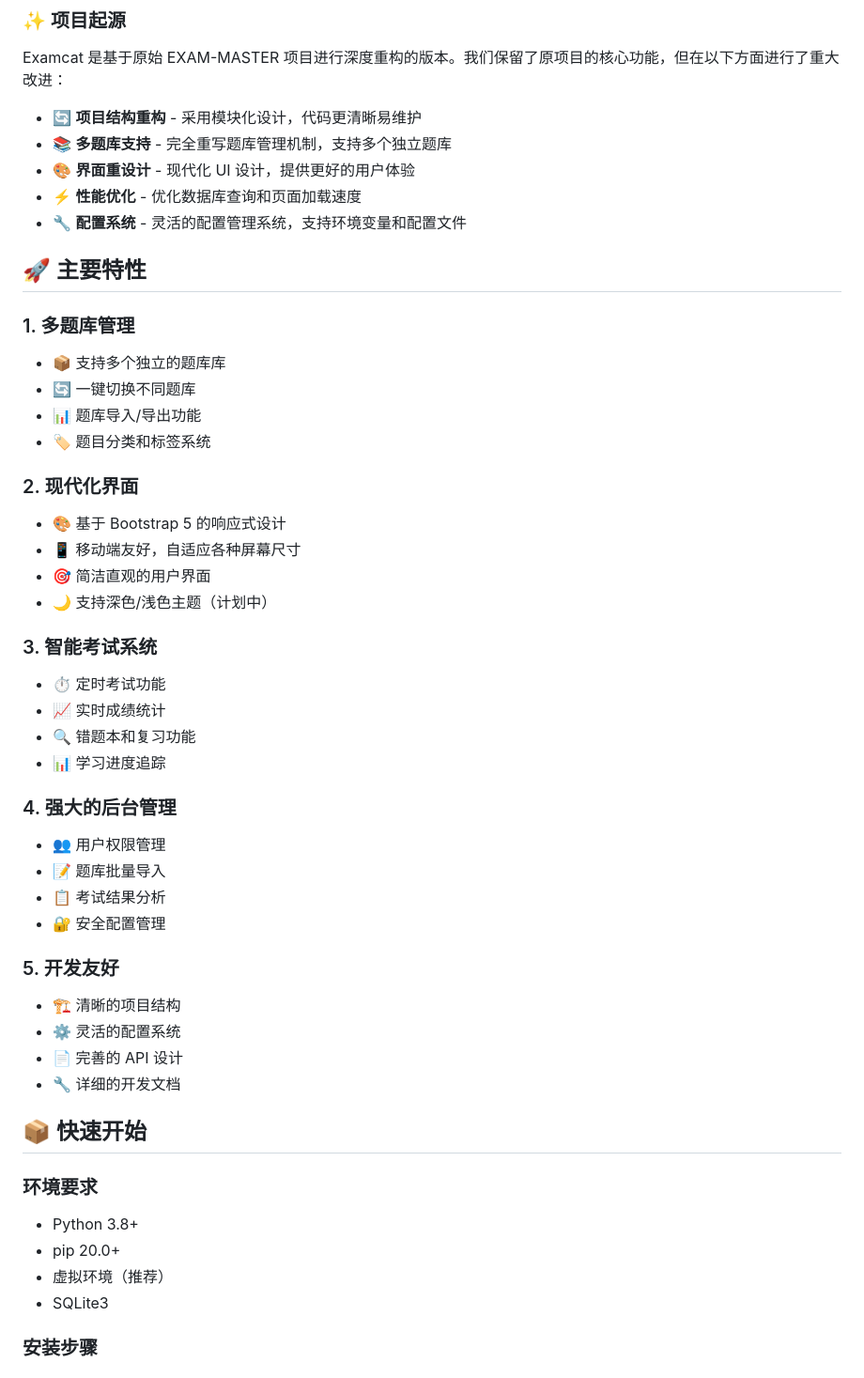
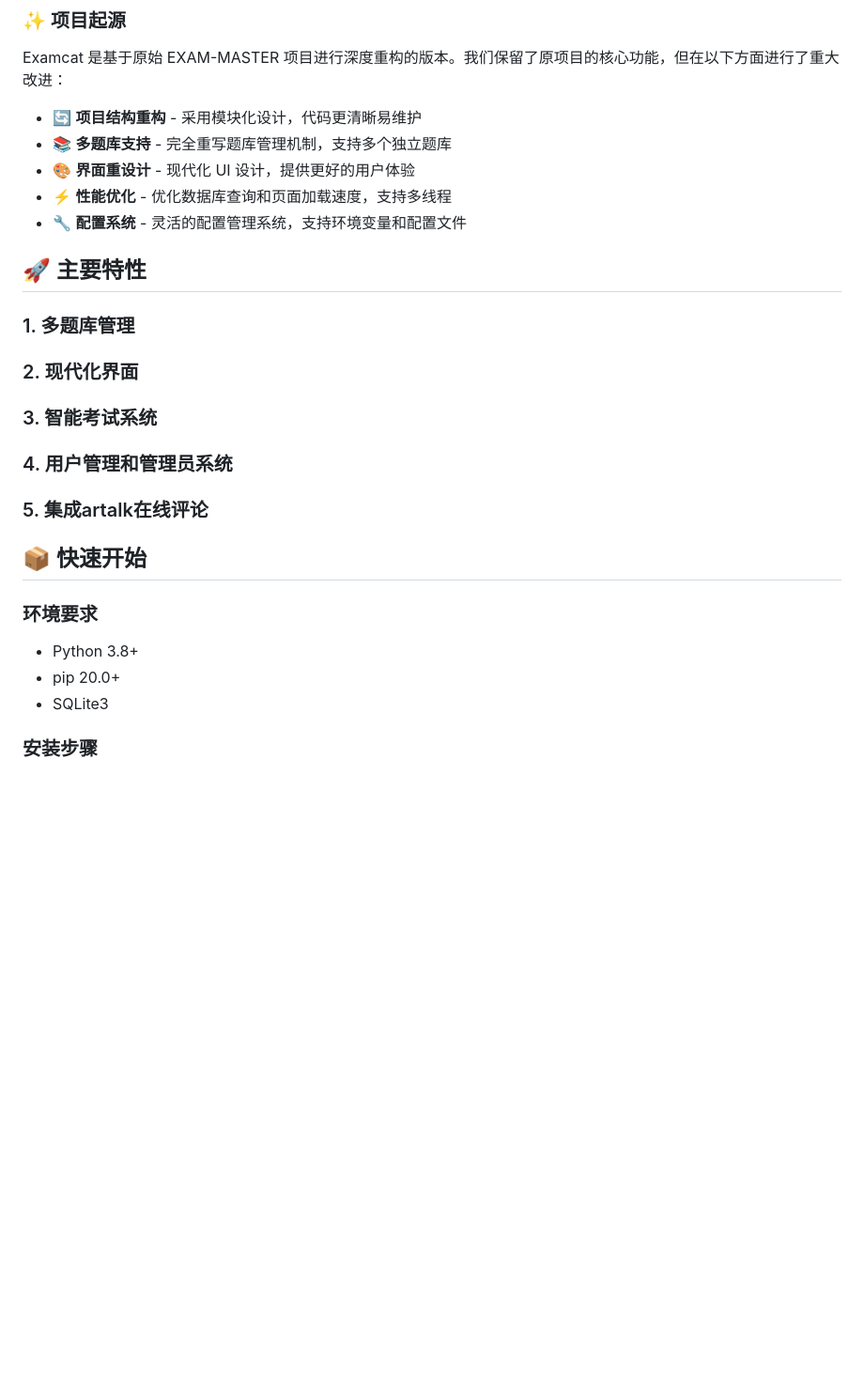
Before and after one commit to AngellNeverBe/Examcat, a Markdown page: README.md, the part around one of its changes. Shown at 94% size. Drawn GitHub-style; blank space fills up the shorter version.

Commit message:
updated:2026/3/9

```diff
--- a/README.md
+++ b/README.md
@@ -17,47 +17,22 @@ Examcat 是基于原始 EXAM-MASTER 项目进行深度重构的版本。我们
 - 🔄 **项目结构重构** - 采用模块化设计，代码更清晰易维护
 - 📚 **多题库支持** - 完全重写题库管理机制，支持多个独立题库
 - 🎨 **界面重设计** - 现代化 UI 设计，提供更好的用户体验
-- ⚡ **性能优化** - 优化数据库查询和页面加载速度
+- ⚡ **性能优化** - 优化数据库查询和页面加载速度，支持多线程
 - 🔧 **配置系统** - 灵活的配置管理系统，支持环境变量和配置文件
 
 ## 🚀 主要特性
 
 ### 1. 多题库管理
-- 📦 支持多个独立的题库库
-- 🔄 一键切换不同题库
-- 📊 题库导入/导出功能
-- 🏷️ 题目分类和标签系统
-
 ### 2. 现代化界面
-- 🎨 基于 Bootstrap 5 的响应式设计
-- 📱 移动端友好，自适应各种屏幕尺寸
-- 🎯 简洁直观的用户界面
-- 🌙 支持深色/浅色主题（计划中）
-
 ### 3. 智能考试系统
-- ⏱️ 定时考试功能
-- 📈 实时成绩统计
-- 🔍 错题本和复习功能
-- 📊 学习进度追踪
-
-### 4. 强大的后台管理
-- 👥 用户权限管理
-- 📝 题库批量导入
-- 📋 考试结果分析
-- 🔐 安全配置管理
-
-### 5. 开发友好
-- 🏗️ 清晰的项目结构
-- ⚙️ 灵活的配置系统
-- 📄 完善的 API 设计
-- 🔧 详细的开发文档
+### 4. 用户管理和管理员系统
+### 5. 集成artalk在线评论
 
 ## 📦 快速开始
 
 ### 环境要求
 - Python 3.8+
 - pip 20.0+
-- 虚拟环境（推荐）
 - SQLite3
 
 ### 安装步骤
```
Also changed, not shown: other parts of README.md (+4 -2 lines).
